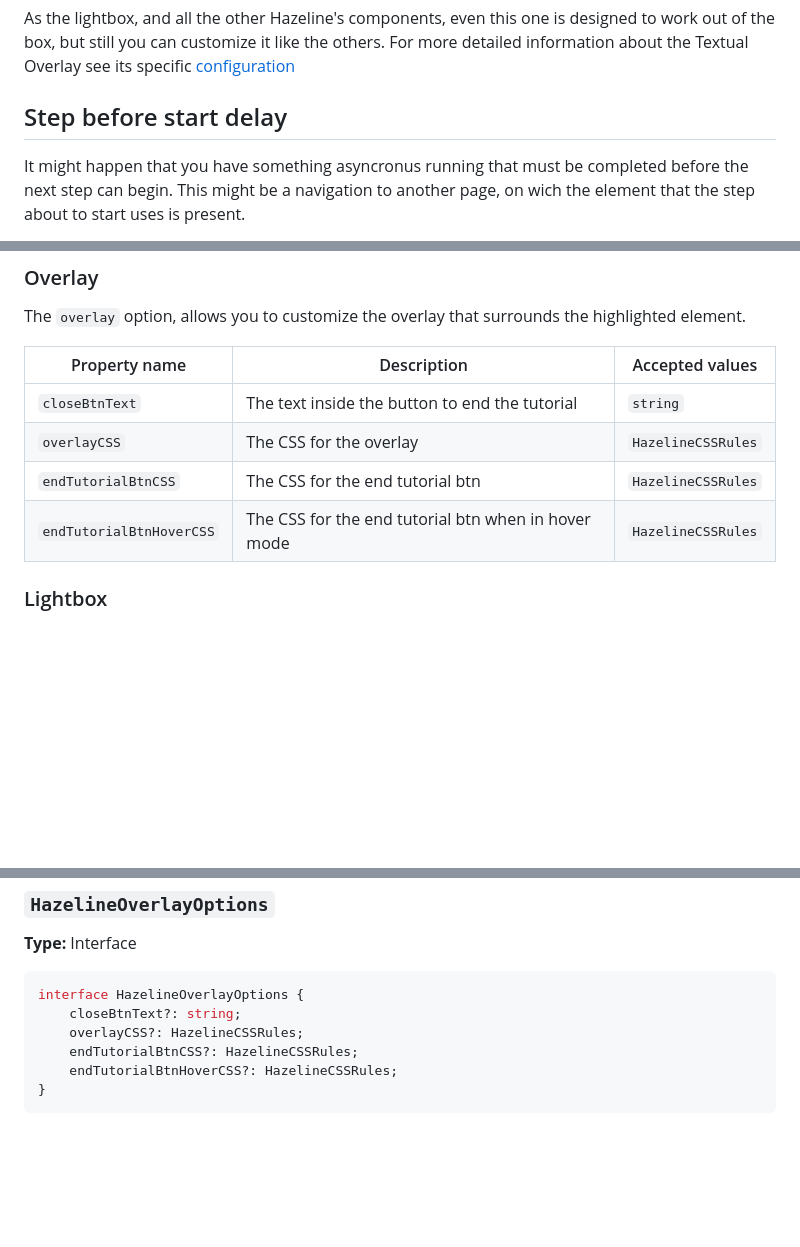
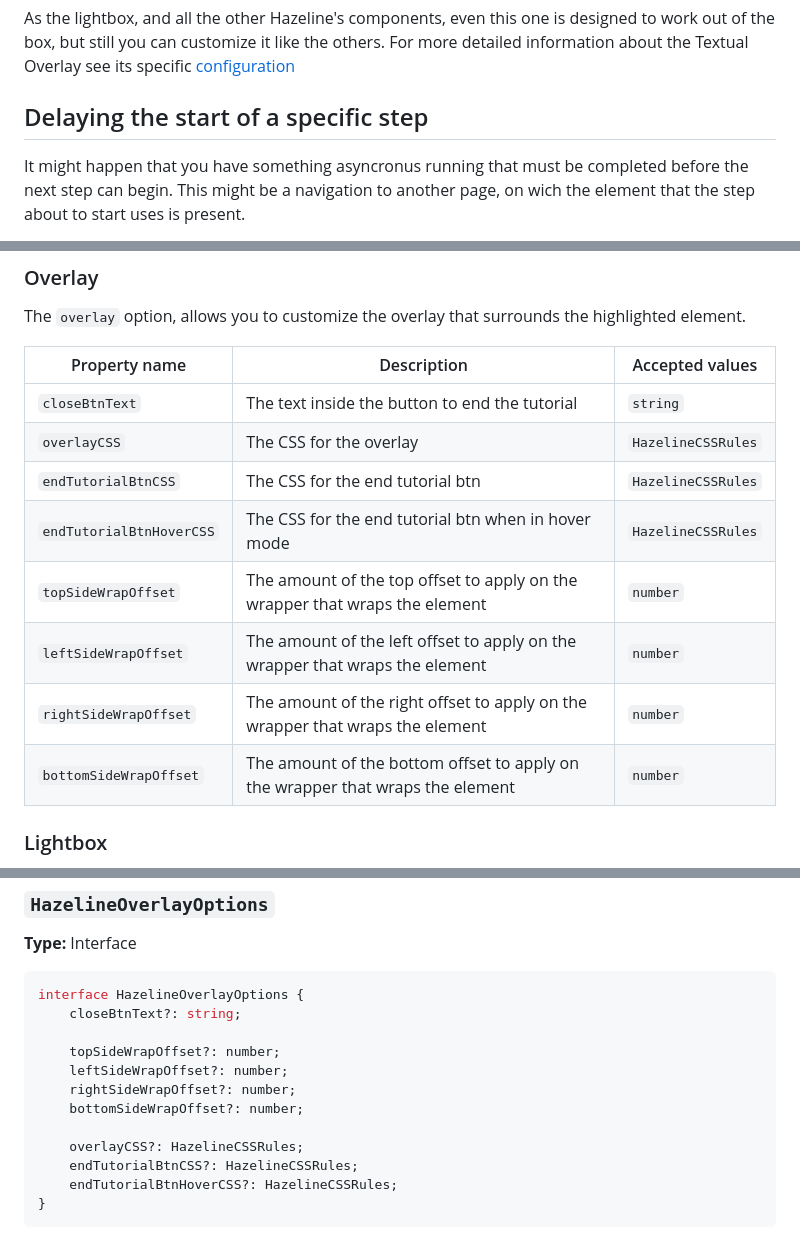
Before and after one commit to caiusCitiriga/Hazeline, a Markdown page: README.md, 3 parts joined by grey strips. GitHub-like rendering; blank space fills up the shorter version.

````diff
--- a/README.md
+++ b/README.md
@@ -154,7 +154,7 @@ Instead, you could use the **Textual Overlay**. When defining the step required
 
 As the lightbox, and all the other Hazeline's components, even this one is designed to work out of the box, but still you can customize it like the others. For more detailed information about the Textual Overlay see its specific [configuration](#Textual-overlay)
 
-## Step before start delay
+## Delaying the start of a specific step
 
 It might happen that you have something asyncronus running that must be completed before the next step can begin. This might be a navigation to another page, on wich the element that the step about to start uses is present.
 
@@ -193,7 +216,11 @@ Property name | Description | Accepted values
 `closeBtnText`  | The text inside the button to end the tutorial | `string`
 `overlayCSS` | The CSS for the overlay | `HazelineCSSRules`
 `endTutorialBtnCSS` | The CSS for the end tutorial btn | `HazelineCSSRules`
-`endTutorialBtnHoverCSS` | The CSS for the end tutorial btn when in hover mode| `HazelineCSSRules`<br>
+`endTutorialBtnHoverCSS` | The CSS for the end tutorial btn when in hover mode| `HazelineCSSRules`
+`topSideWrapOffset` | The amount of the top offset to apply on the wrapper that wraps the element | `number`
+`leftSideWrapOffset` | The amount of the left offset to apply on the wrapper that wraps the element | `number`
+`rightSideWrapOffset` | The amount of the right offset to apply on the wrapper that wraps the element | `number`
+`bottomSideWrapOffset` | The amount of the bottom offset to apply on the wrapper that wraps the element | `number`<br>
 
 ### Lightbox
 
@@ -342,6 +369,12 @@ interface HazelineOptions {
 ```ts
 interface HazelineOverlayOptions {
     closeBtnText?: string;
+
+    topSideWrapOffset?: number;
+    leftSideWrapOffset?: number;
+    rightSideWrapOffset?: number;
+    bottomSideWrapOffset?: number;
+
     overlayCSS?: HazelineCSSRules;
     endTutorialBtnCSS?: HazelineCSSRules;
     endTutorialBtnHoverCSS?: HazelineCSSRules;
````
Also changed, not shown: other parts of README.md (+24 -1 lines), docs/custom_offset.png (added), docs/default_offset.png (added), docs/global-conf-example.png (deleted), docs/no_offset.png (added), 3 other files.
